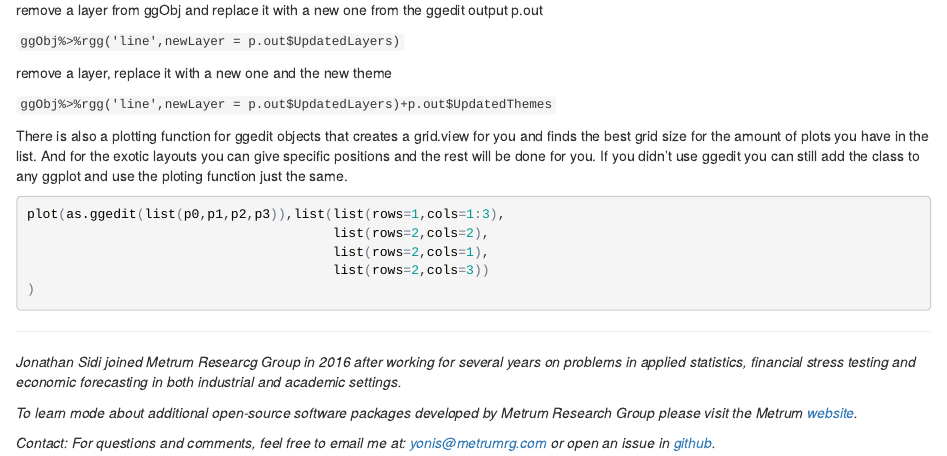
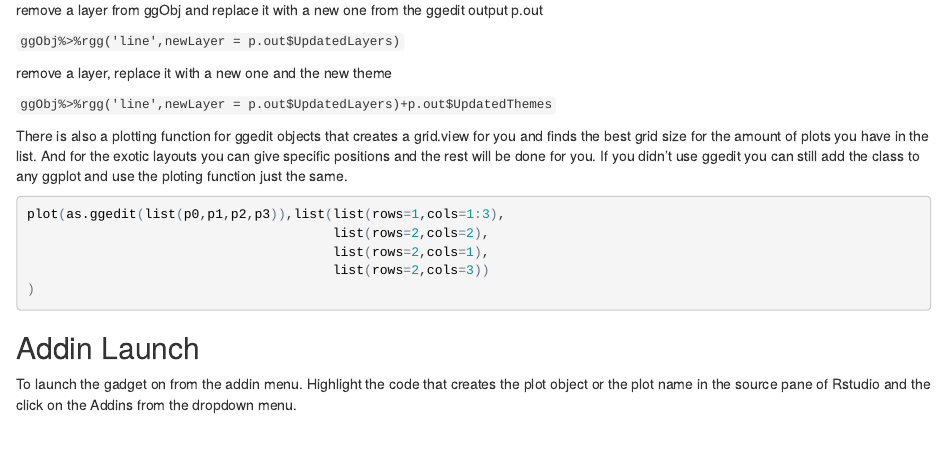
Before and after one commit to yonicd/ggedit, an R Markdown document (ggeditBlog.Rmd): the page in a window 1100 px wide, from 2800 px down. The pictures show the output file ggeditBlog.html that the author committed with the source, opened offline.

Commit message:
add clip to launch from addin

````diff
--- a/ggeditBlog.Rmd
+++ b/ggeditBlog.Rmd
@@ -77,6 +77,11 @@
 )
 ```
 
+##Addin Launch
+To launch the gadget on from the addin menu. Highlight the code that creates the plot object or the plot name in the source pane of Rstudio and the click on the Addins from the dropdown menu.
+
+<iframe width="854" height="480" src="https://www.youtube.com/embed/693XhHt8fug" frameborder="0" allowfullscreen></iframe>
+
 <hr>
 <em>
 Jonathan Sidi joined Metrum Researcg Group in 2016 after working for several years on problems in applied statistics, financial stress testing and economic forecasting in both industrial and academic settings.
````
Also changed, not shown: README.md, ggeditBlog.html.
